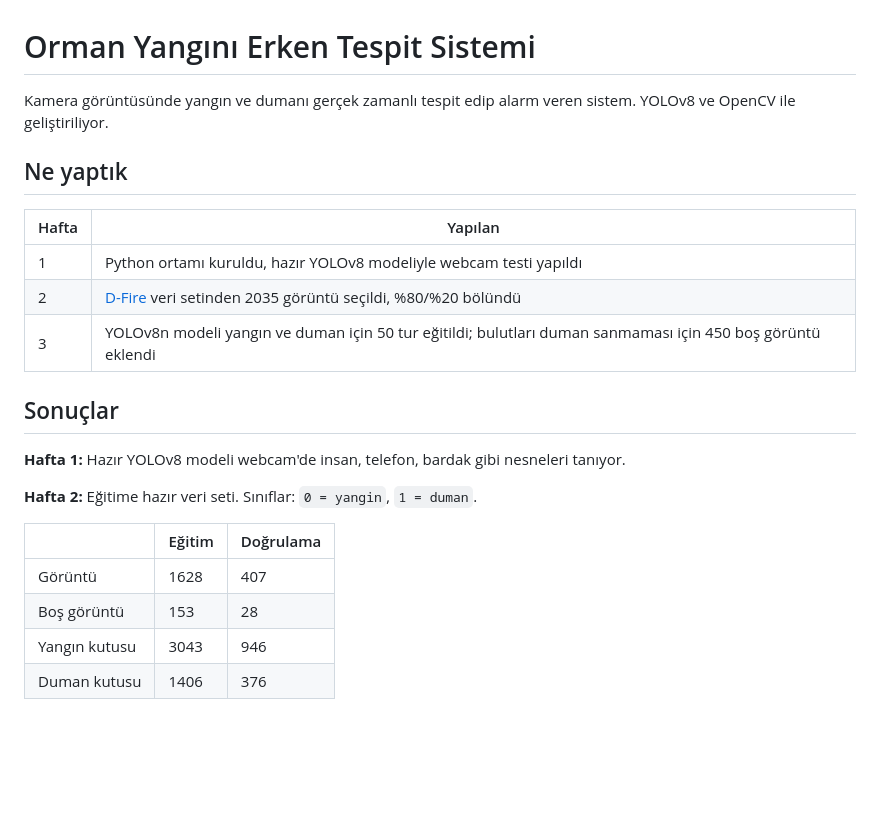
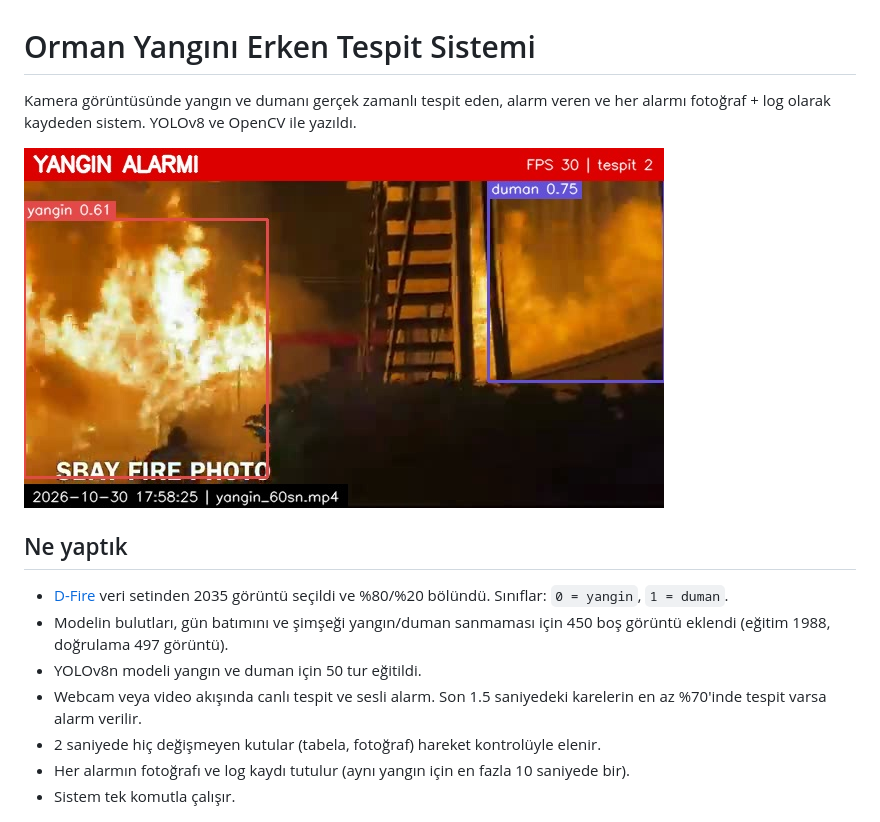
Before and after one commit to sudeyldz10/yang-n-tespit-sistemi, a Markdown page: README.md, the part around one of its changes. Drawn GitHub-style; pictures changed too: ekran_goruntuleri/alarm_ornegi.jpg (added); blank space fills up the shorter version.

Commit message:
Canlı tespit, alarm kaydı, hareket kontrolü ve demo

```diff
--- a/README.md
+++ b/README.md
@@ -1,28 +1,19 @@
 # Orman Yangını Erken Tespit Sistemi
 
-Kamera görüntüsünde yangın ve dumanı gerçek zamanlı tespit edip alarm veren sistem.
-YOLOv8 ve OpenCV ile geliştiriliyor.
+Kamera görüntüsünde yangın ve dumanı gerçek zamanlı tespit eden, alarm veren ve her alarmı
+fotoğraf + log olarak kaydeden sistem. YOLOv8 ve OpenCV ile yazıldı.
+
+![Alarm örneği](ekran_goruntuleri/alarm_ornegi.jpg)
 
 ## Ne yaptık
 
-| Hafta | Yapılan |
-|---|---|
-| 1 | Python ortamı kuruldu, hazır YOLOv8 modeliyle webcam testi yapıldı |
-| 2 | [D-Fire](https://github.com/gaiasd/DFireDataset) veri setinden 2035 görüntü seçildi, %80/%20 bölündü |
-| 3 | YOLOv8n modeli yangın ve duman için 50 tur eğitildi; bulutları duman sanmaması için 450 boş görüntü eklendi |
-
-## Sonuçlar
-
-**Hafta 1:** Hazır YOLOv8 modeli webcam'de insan, telefon, bardak gibi nesneleri tanıyor.
-
-**Hafta 2:** Eğitime hazır veri seti. Sınıflar: `0 = yangin`, `1 = duman`.
-
-| | Eğitim | Doğrulama |
-|---|---|---|
-| Görüntü | 1628 | 407 |
-| Boş görüntü | 153 | 28 |
-| Yangın kutusu | 3043 | 946 |
-| Duman kutusu | 1406 | 376 |
+- [D-Fire](https://github.com/gaiasd/DFireDataset) veri setinden 2035 görüntü seçildi ve %80/%20 bölündü. Sınıflar: `0 = yangin`, `1 = duman`.
+- Modelin bulutları, gün batımını ve şimşeği yangın/duman sanmaması için 450 boş görüntü eklendi (eğitim 1988, doğrulama 497 görüntü).
+- YOLOv8n modeli yangın ve duman için 50 tur eğitildi.
+- Webcam veya video akışında canlı tespit ve sesli alarm. Son 1.5 saniyedeki karelerin en az %70'inde tespit varsa alarm verilir.
+- 2 saniyede hiç değişmeyen kutular (tabela, fotoğraf) hareket kontrolüyle elenir.
+- Her alarmın fotoğrafı ve log kaydı tutulur (aynı yangın için en fazla 10 saniyede bir).
+- Sistem tek komutla çalışır.
 
 ![Etiket kontrolü](ekran_goruntuleri/etiket_kontrol.jpg)
 
```
Also changed, not shown: other parts of README.md (+31 -19 lines), 8 other files.
